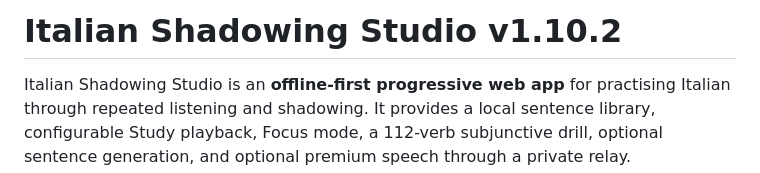
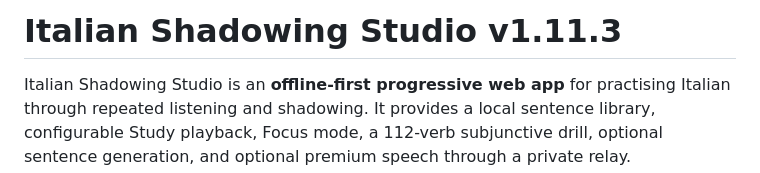
Before and after one commit to SiroB-jpg/shadowing-studio, a Markdown page: README.md, the part around the change. Rendered like a GitHub page.

Commit message:
README: v1.11.3 - direct push to trigger a Pages build

```diff
--- a/README.md
+++ b/README.md
@@ -1,4 +1,4 @@
-# Italian Shadowing Studio v1.10.2
+# Italian Shadowing Studio v1.11.3
 
 Italian Shadowing Studio is an **offline-first progressive web app** for practising Italian through repeated listening and shadowing. It provides a local sentence library, configurable Study playback, Focus mode, a 112-verb subjunctive drill, optional sentence generation, and optional premium speech through a private relay.
 
```
